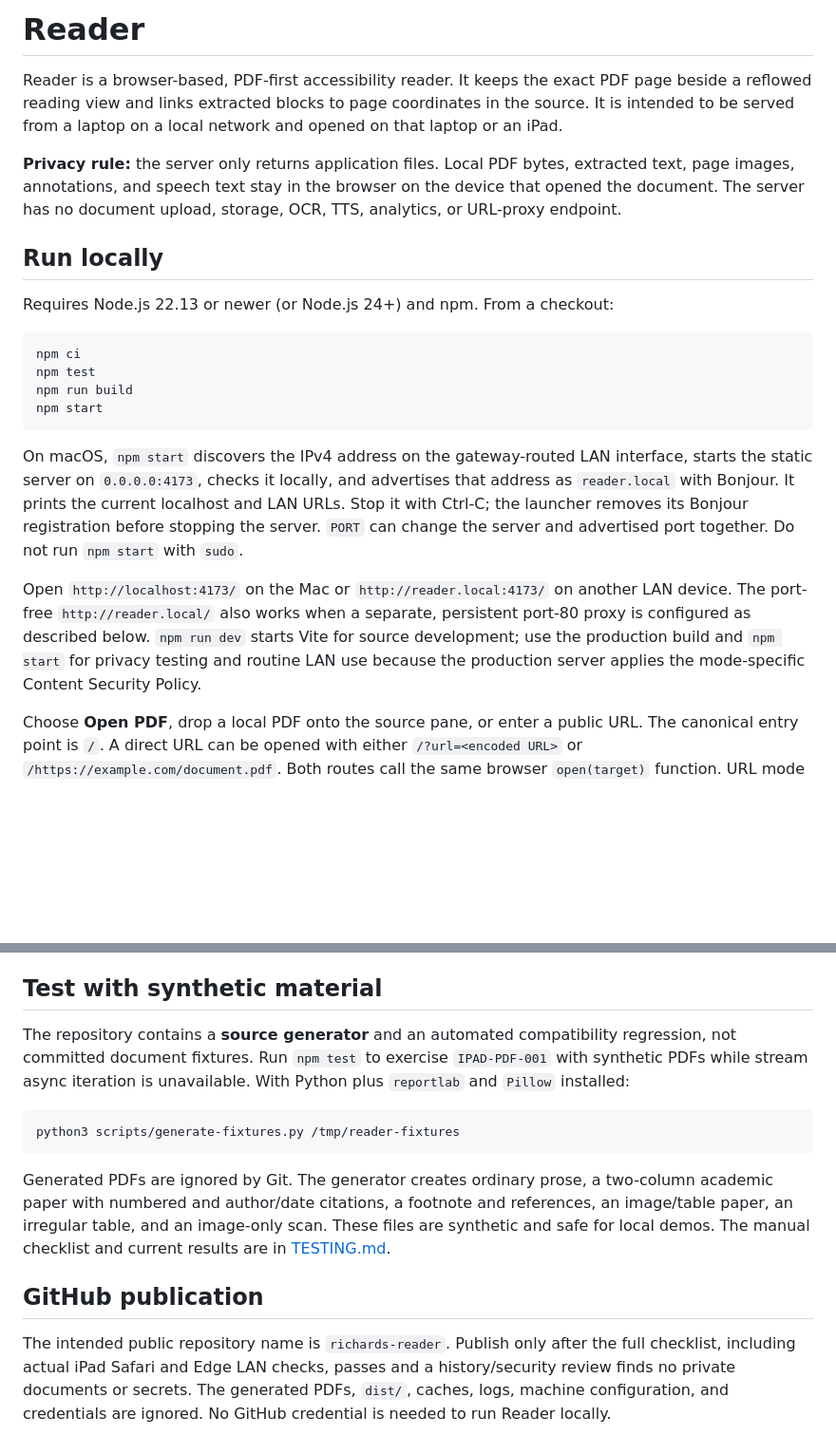
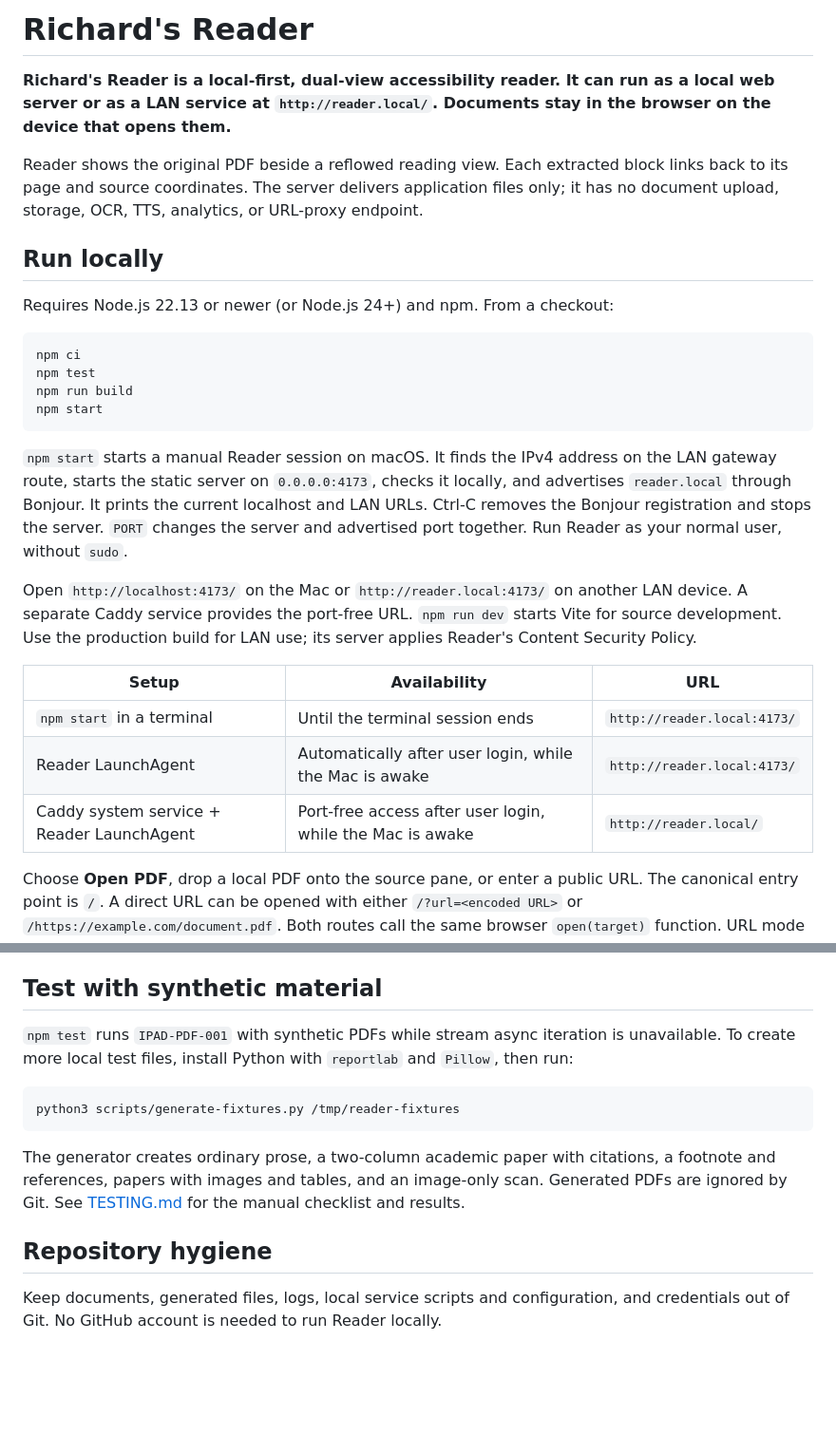
Before and after one commit to rhematt/richards-reader, a Markdown page: README.md, 2 parts joined by grey strips. Shown at 95% size. GitHub-like rendering; blank space fills up the shorter version.

````diff
--- a/README.md
+++ b/README.md
@@ -1,14 +1,13 @@
-# Reader
+# Richard's Reader
 
-Reader is a browser-based, PDF-first accessibility reader. It keeps the exact
-PDF page beside a reflowed reading view and links extracted blocks to page
-coordinates in the source. It is intended to be served from a laptop on a
-local network and opened on that laptop or an iPad.
+**Richard's Reader is a local-first, dual-view accessibility reader. It can run
+as a local web server or as a LAN service at `http://reader.local/`. Documents
+stay in the browser on the device that opens them.**
 
-**Privacy rule:** the server only returns application files. Local PDF bytes,
-extracted text, page images, annotations, and speech text stay in the browser
-on the device that opened the document. The server has no document upload,
-storage, OCR, TTS, analytics, or URL-proxy endpoint.
+Reader shows the original PDF beside a reflowed reading view. Each extracted
+block links back to its page and source coordinates. The server delivers
+application files only; it has no document upload, storage, OCR, TTS,
+analytics, or URL-proxy endpoint.
 
 ## Run locally
 
@@ -21,19 +20,23 @@ npm run build
 npm start
 ```
 
-On macOS, `npm start` discovers the IPv4 address on the gateway-routed LAN
-interface, starts the static server on `0.0.0.0:4173`, checks it locally, and
-advertises that address as `reader.local` with Bonjour. It prints the current
-localhost and LAN URLs. Stop it with Ctrl-C; the launcher removes its Bonjour
-registration before stopping the server. `PORT` can change the server and
-advertised port together. Do not run `npm start` with `sudo`.
+`npm start` starts a manual Reader session on macOS. It finds the IPv4 address
+on the LAN gateway route, starts the static server on `0.0.0.0:4173`, checks
+it locally, and advertises `reader.local` through Bonjour. It prints the
+current localhost and LAN URLs. Ctrl-C removes the Bonjour registration and
+stops the server. `PORT` changes the server and advertised port together. Run
+Reader as your normal user, without `sudo`.
 
 Open `http://localhost:4173/` on the Mac or `http://reader.local:4173/` on
-another LAN device. The port-free `http://reader.local/` also works when a
-separate, persistent port-80 proxy is configured as described below.
-`npm run dev` starts Vite for source development; use the production build and
-`npm start` for privacy testing and routine LAN use because the production
-server applies the mode-specific Content Security Policy.
+another LAN device. A separate Caddy service provides the port-free URL.
+`npm run dev` starts Vite for source development. Use the production build for
+LAN use; its server applies Reader's Content Security Policy.
+
+| Setup | Availability | URL |
+| --- | --- | --- |
+| `npm start` in a terminal | Until the terminal session ends | `http://reader.local:4173/` |
+| Reader LaunchAgent | Automatically after user login, while the Mac is awake | `http://reader.local:4173/` |
+| Caddy system service + Reader LaunchAgent | Port-free access after user login, while the Mac is awake | `http://reader.local/` |
 
 Choose **Open PDF**, drop a local PDF onto the source pane, or enter a public
 URL. The canonical entry point is `/`. A direct URL can be opened with either
@@ -157,26 +269,20 @@ inside the client browser without adding a server proxy.
 
 ## Test with synthetic material
 
-The repository contains a **source generator** and an automated compatibility
-regression, not committed document fixtures. Run `npm test` to exercise
-`IPAD-PDF-001` with synthetic PDFs while stream async iteration is unavailable.
-With Python plus `reportlab` and `Pillow` installed:
+`npm test` runs `IPAD-PDF-001` with synthetic PDFs while stream async iteration
+is unavailable. To create more local test files, install Python with
+`reportlab` and `Pillow`, then run:
 
 ```sh
 python3 scripts/generate-fixtures.py /tmp/reader-fixtures
 ```
 
-Generated PDFs are ignored by Git. The generator creates ordinary prose, a
-two-column academic paper with numbered and author/date citations, a footnote
-and references, an image/table paper, an irregular table, and an image-only
-scan. These files are
-synthetic and safe for local demos. The manual checklist and current results
-are in [TESTING.md](TESTING.md).
+The generator creates ordinary prose, a two-column academic paper with
+citations, a footnote and references, papers with images and tables, and an
+image-only scan. Generated PDFs are ignored by Git. See [TESTING.md](TESTING.md)
+for the manual checklist and results.
 
-## GitHub publication
+## Repository hygiene
 
-The intended public repository name is `richards-reader`. Publish only after
-the full checklist, including actual iPad Safari and Edge LAN checks, passes and a
-history/security review finds no private documents or secrets. The generated
-PDFs, `dist/`, caches, logs, machine configuration, and credentials are
-ignored. No GitHub credential is needed to run Reader locally.
+Keep documents, generated files, logs, local service scripts and configuration,
+and credentials out of Git. No GitHub account is needed to run Reader locally.
````
Also changed, not shown: other parts of README.md (+124 -15 lines).
